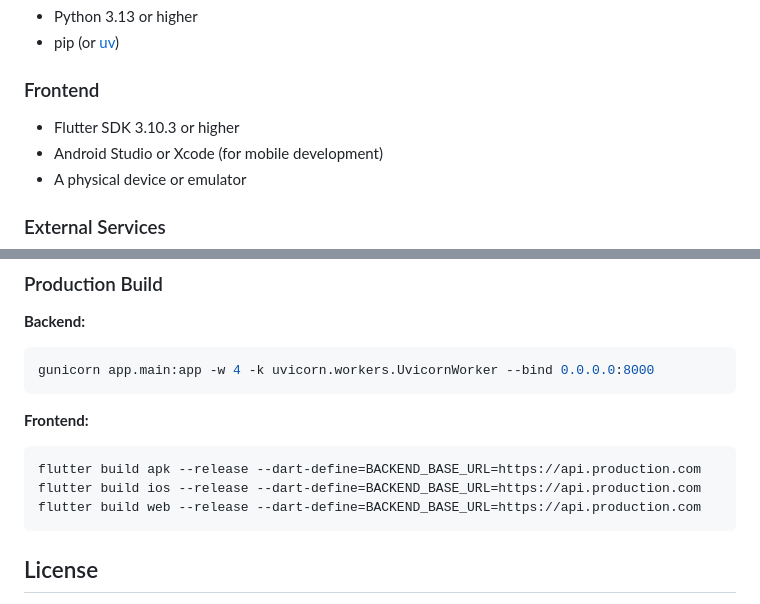
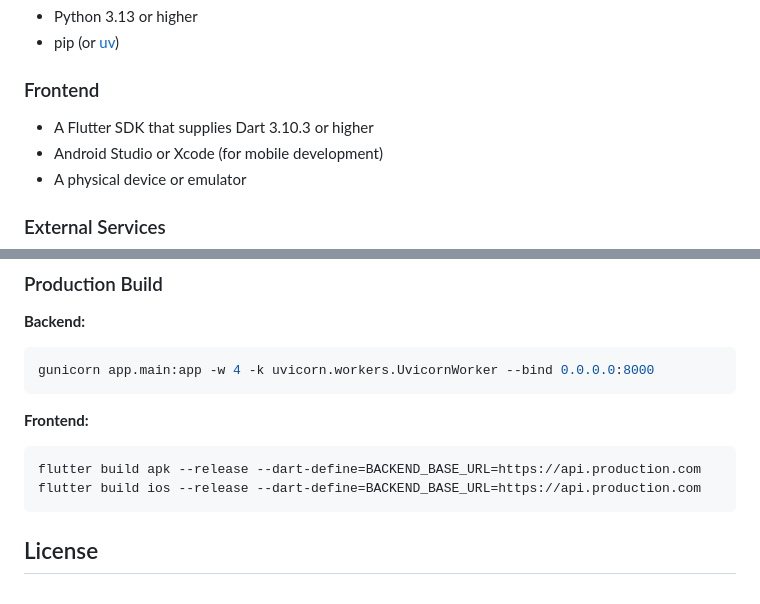
Before and after one commit to AbhiramVSA/zepp, a Markdown page: README.md, 2 parts joined by grey strips. GitHub-like rendering.

````diff
--- a/README.md
+++ b/README.md
@@ -139,7 +138,7 @@ zepp-app/
 
 ### Frontend
 
-- Flutter SDK 3.10.3 or higher
+- A Flutter SDK that supplies Dart 3.10.3 or higher
 - Android Studio or Xcode (for mobile development)
 - A physical device or emulator
 
@@ -360,7 +359,6 @@ gunicorn app.main:app -w 4 -k uvicorn.workers.UvicornWorker --bind 0.0.0.0:8000
 ```bash
 flutter build apk --release --dart-define=BACKEND_BASE_URL=https://api.production.com
 flutter build ios --release --dart-define=BACKEND_BASE_URL=https://api.production.com
-flutter build web --release --dart-define=BACKEND_BASE_URL=https://api.production.com
 ```
 
 ## License
````
Also changed, not shown: other parts of README.md (+7 -8 lines).
